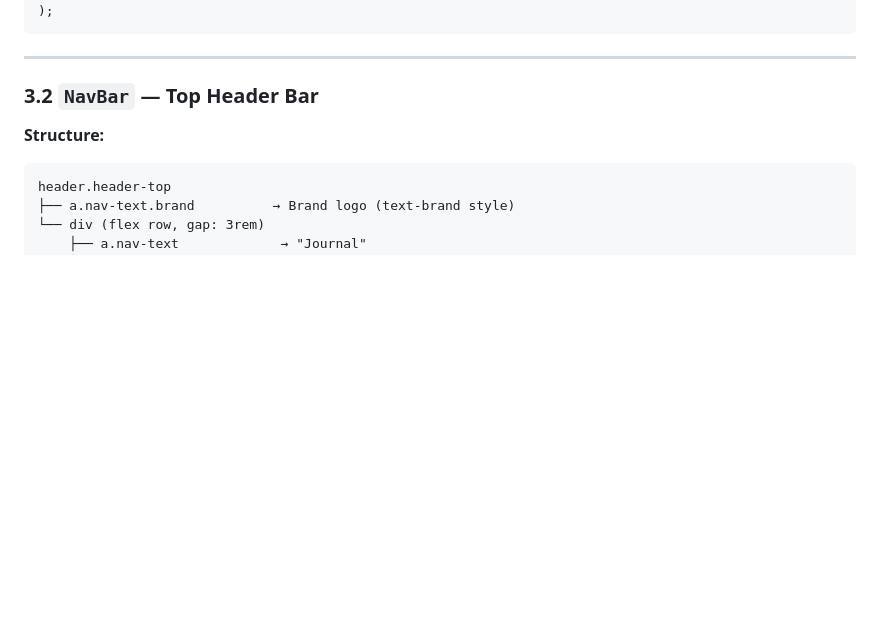
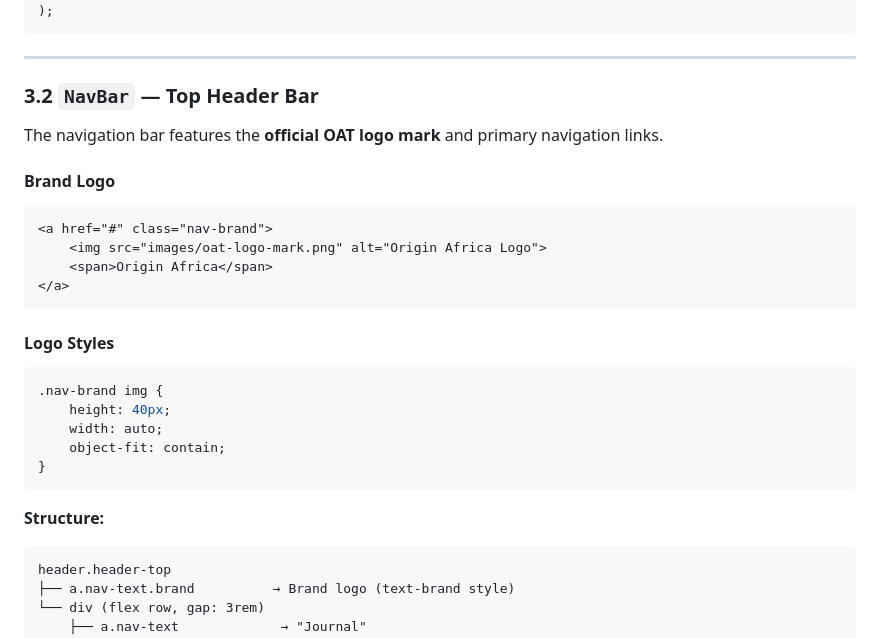
Before and after one commit to Kuameh/origin-africa-travel, a Markdown page: design_system.md, the part around the change. Rendered like a GitHub page; blank space fills up the shorter version.

Commit message:
docs: update design system with logo and asset details

````diff
--- a/design_system.md
+++ b/design_system.md
@@ -215,6 +215,24 @@ background: linear-gradient(
 
 ### 3.2 `NavBar` — Top Header Bar
 
+The navigation bar features the **official OAT logo mark** and primary navigation links.
+
+#### Brand Logo
+```html
+<a href="#" class="nav-brand">
+    <img src="images/oat-logo-mark.png" alt="Origin Africa Logo">
+    <span>Origin Africa</span>
+</a>
+```
+
+#### Logo Styles
+```css
+.nav-brand img {
+    height: 40px;
+    width: auto;
+    object-fit: contain;
+}
+```
 **Structure:**
 ```
 header.header-top
````
